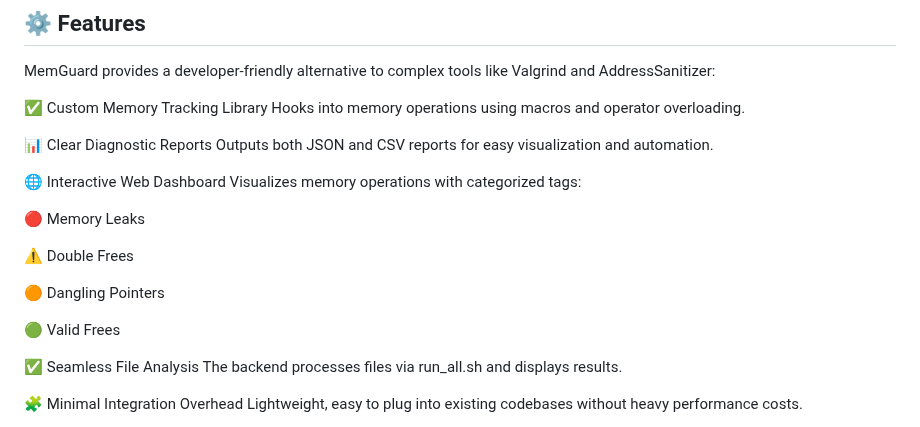
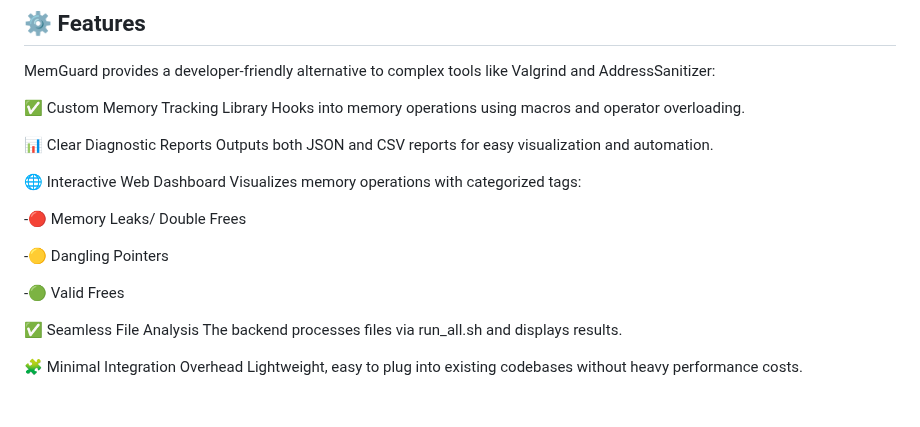
Before and after one commit to AkanshaRawat05/MemGuard, a Markdown page: README.md, the part around the change. Drawn GitHub-style; blank space fills up the shorter version.

Commit message:
color code changed

```diff
--- a/README.md
+++ b/README.md
@@ -35,13 +35,11 @@ Outputs both JSON and CSV reports for easy visualization and automation.
 🌐 Interactive Web Dashboard
 Visualizes memory operations with categorized tags:
 
-🔴 Memory Leaks
+   -🔴 Memory Leaks/ Double Frees
 
-⚠️ Double Frees
+   -🟡 Dangling Pointers
 
-🟠 Dangling Pointers
-
-🟢 Valid Frees
+   -🟢 Valid Frees
 
 ✅ Seamless File  Analysis
  The backend processes files via run_all.sh and displays results.
```
